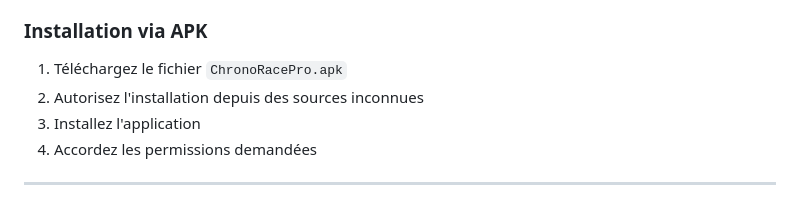
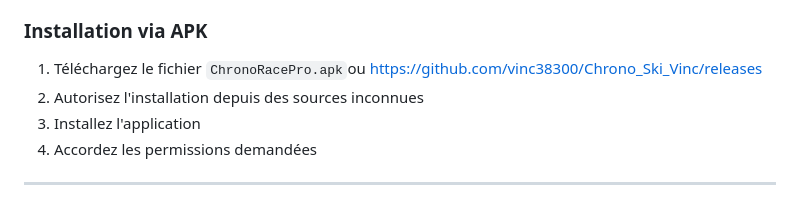
Before and after one commit to vinc38300/Chrono_Ski_Vinc, a Markdown page: README.md, the part around the change. GitHub-like rendering.

```diff
--- a/README.md
+++ b/README.md
@@ -54,7 +54,7 @@ Chrono Race Pro est une application Android de chronométrage pour courses et co
 
 ### Installation via APK
 
-1. Téléchargez le fichier `ChronoRacePro.apk`
+1. Téléchargez le fichier `ChronoRacePro.apk`ou https://github.com/vinc38300/Chrono_Ski_Vinc/releases
 2. Autorisez l'installation depuis des sources inconnues
 3. Installez l'application
 4. Accordez les permissions demandées
```
